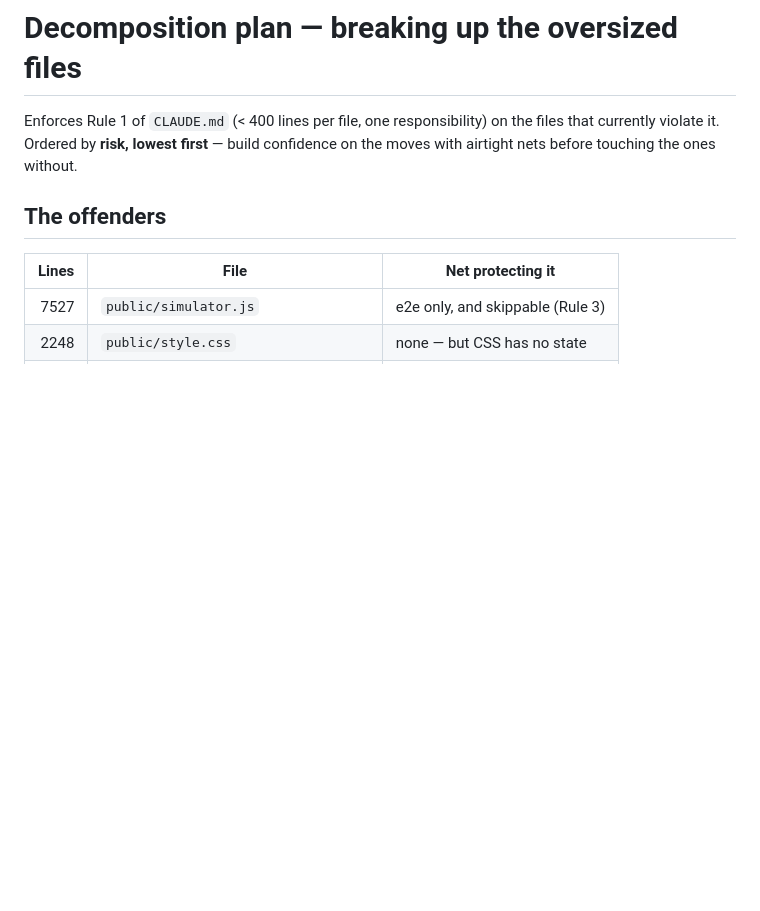
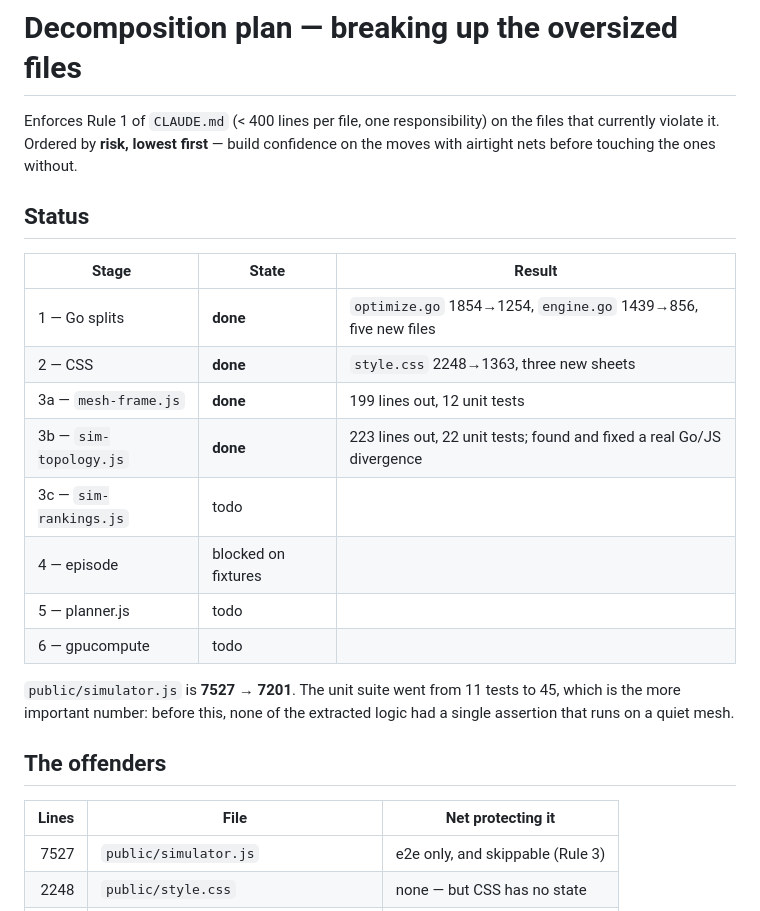
Before and after one commit to A13xB0/hopreach, a Markdown page: docs/DECOMPOSITION_PLAN.md, the part around the change. Drawn GitHub-style; blank space fills up the shorter version.

Commit message:
docs: record decomposition progress through stage 3b
Co-Authored-By: Claude Opus 5 <noreply@anthropic.com>
Claude-Session: https://claude.ai/code/session_012LgDv2uN7V4qCDWVXM5e5w

```diff
--- a/docs/DECOMPOSITION_PLAN.md
+++ b/docs/DECOMPOSITION_PLAN.md
@@ -3,6 +3,23 @@
 Enforces Rule 1 of `CLAUDE.md` (< 400 lines per file, one responsibility) on
 the files that currently violate it. Ordered by **risk, lowest first** — build
 confidence on the moves with airtight nets before touching the ones without.
+
+## Status
+
+| Stage | State | Result |
+|---|---|---|
+| 1 — Go splits | **done** | `optimize.go` 1854→1254, `engine.go` 1439→856, five new files |
+| 2 — CSS | **done** | `style.css` 2248→1363, three new sheets |
+| 3a — `mesh-frame.js` | **done** | 199 lines out, 12 unit tests |
+| 3b — `sim-topology.js` | **done** | 223 lines out, 22 unit tests; found and fixed a real Go/JS divergence |
+| 3c — `sim-rankings.js` | todo | |
+| 4 — episode | blocked on fixtures | |
+| 5 — planner.js | todo | |
+| 6 — gpucompute | todo | |
+
+`public/simulator.js` is **7527 → 7201**. The unit suite went from 11 tests
+to 45, which is the more important number: before this, none of the extracted
+logic had a single assertion that runs on a quiet mesh.
 
 ## The offenders
 
```
